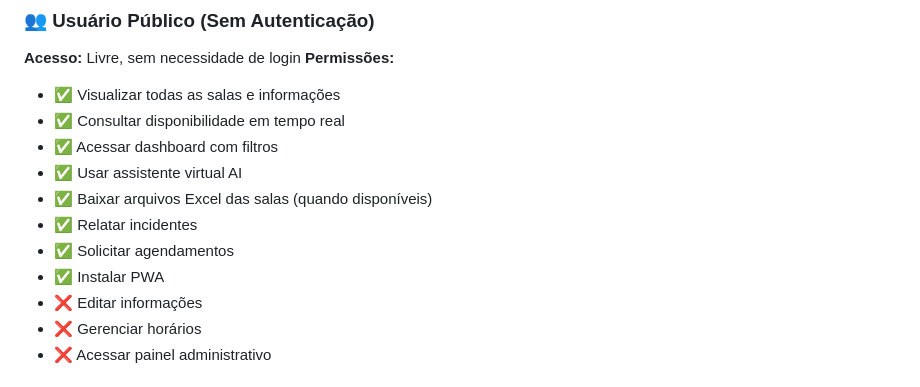
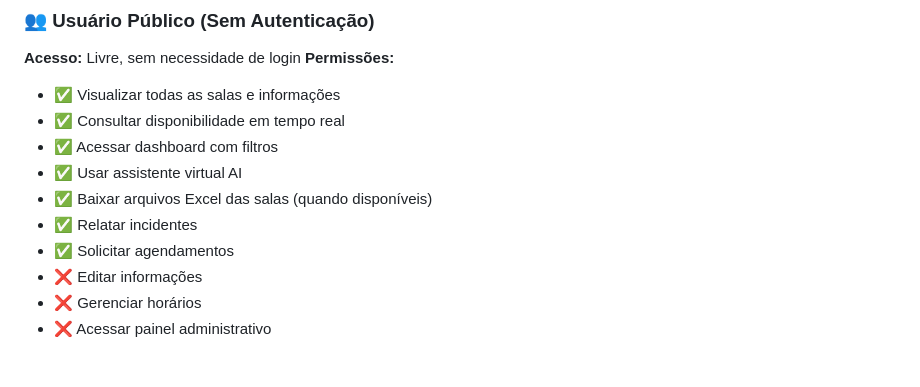
Before and after one commit to bielv8/salasv2, a Markdown page: README.md, the part around the change. Rendered like a GitHub page.

```diff
--- a/README.md
+++ b/README.md
@@ -159,7 +159,6 @@ O Sistema de Gerenciamento de Salas do SENAI Morvan Figueiredo é uma solução
 - ✅ Baixar arquivos Excel das salas (quando disponíveis)
 - ✅ Relatar incidentes
 - ✅ Solicitar agendamentos
-- ✅ Instalar PWA
 - ❌ Editar informações
 - ❌ Gerenciar horários
 - ❌ Acessar painel administrativo
```
